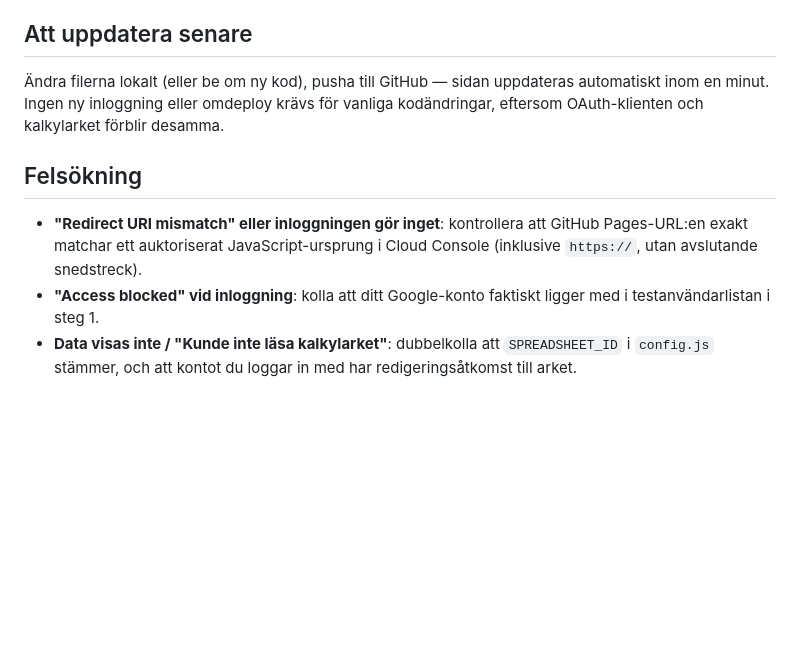
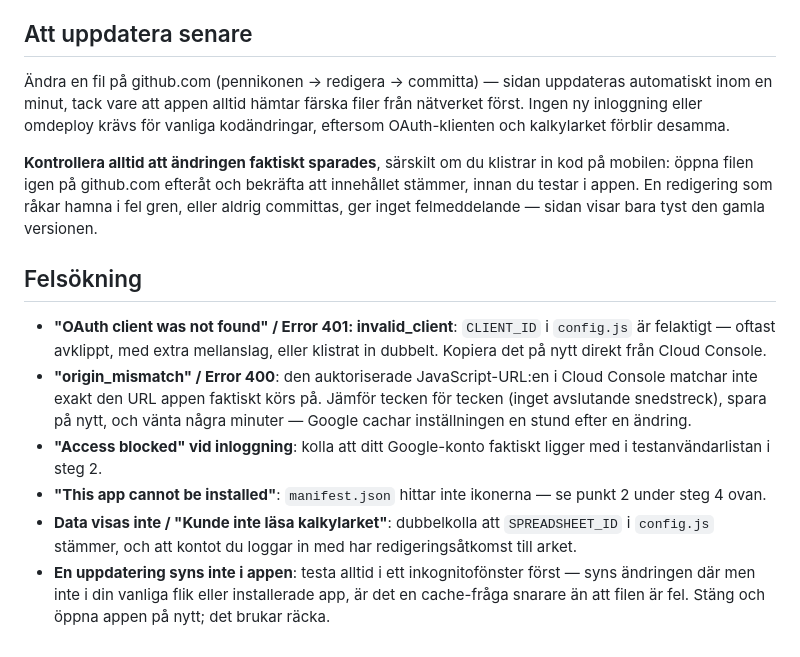
Before and after one commit to cuteroadkill/skyttelogg, a Markdown page: README.md, the part around one of its changes. GitHub-like rendering; blank space fills up the shorter version.

```diff
--- a/README.md
+++ b/README.md
@@ -49,17 +74,35 @@ Klart — nu har du en egen ikon som öppnar en snabb, installerad app.
 
 ## Att uppdatera senare
 
-Ändra filerna lokalt (eller be om ny kod), pusha till GitHub — sidan uppdateras
-automatiskt inom en minut. Ingen ny inloggning eller omdeploy krävs för
-vanliga kodändringar, eftersom OAuth-klienten och kalkylarket förblir desamma.
+Ändra en fil på github.com (pennikonen → redigera → committa) — sidan
+uppdateras automatiskt inom en minut, tack vare att appen alltid hämtar
+färska filer från nätverket först. Ingen ny inloggning eller omdeploy krävs
+för vanliga kodändringar, eftersom OAuth-klienten och kalkylarket förblir
+desamma.
+
+**Kontrollera alltid att ändringen faktiskt sparades**, särskilt om du
+klistrar in kod på mobilen: öppna filen igen på github.com efteråt och
+bekräfta att innehållet stämmer, innan du testar i appen. En redigering som
+råkar hamna i fel gren, eller aldrig committas, ger inget felmeddelande —
+sidan visar bara tyst den gamla versionen.
 
 ## Felsökning
 
-- **"Redirect URI mismatch" eller inloggningen gör inget**: kontrollera att
-  GitHub Pages-URL:en exakt matchar ett auktoriserat JavaScript-ursprung i
-  Cloud Console (inklusive `https://`, utan avslutande snedstreck).
+- **"OAuth client was not found" / Error 401: invalid_client**: `CLIENT_ID`
+  i `config.js` är felaktigt — oftast avklippt, med extra mellanslag, eller
+  klistrat in dubbelt. Kopiera det på nytt direkt från Cloud Console.
+- **"origin_mismatch" / Error 400**: den auktoriserade JavaScript-URL:en i
+  Cloud Console matchar inte exakt den URL appen faktiskt körs på. Jämför
+  tecken för tecken (inget avslutande snedstreck), spara på nytt, och vänta
+  några minuter — Google cachar inställningen en stund efter en ändring.
 - **"Access blocked" vid inloggning**: kolla att ditt Google-konto faktiskt
-  ligger med i testanvändarlistan i steg 1.
+  ligger med i testanvändarlistan i steg 2.
+- **"This app cannot be installed"**: `manifest.json` hittar inte ikonerna —
+  se punkt 2 under steg 4 ovan.
 - **Data visas inte / "Kunde inte läsa kalkylarket"**: dubbelkolla att
   `SPREADSHEET_ID` i `config.js` stämmer, och att kontot du loggar in med har
   redigeringsåtkomst till arket.
+- **En uppdatering syns inte i appen**: testa alltid i ett inkognitofönster
+  först — syns ändringen där men inte i din vanliga flik eller installerade
+  app, är det en cache-fråga snarare än att filen är fel. Stäng och öppna
+  appen på nytt; det brukar räcka.
```
Also changed, not shown: other parts of README.md (+42 -17 lines).
